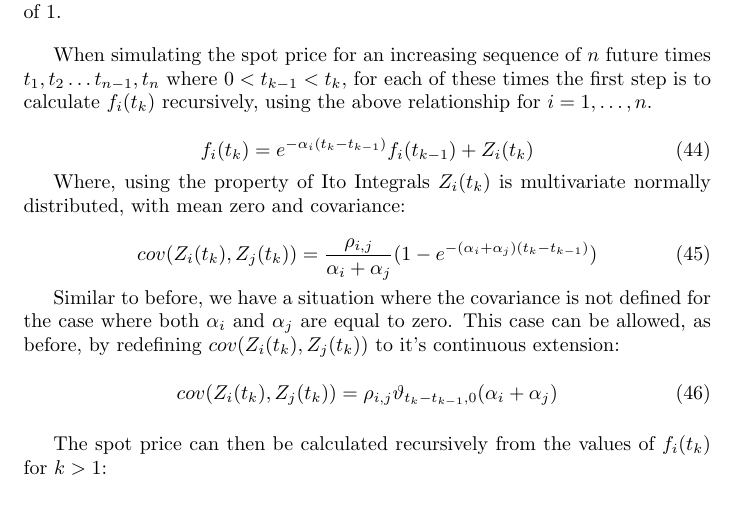
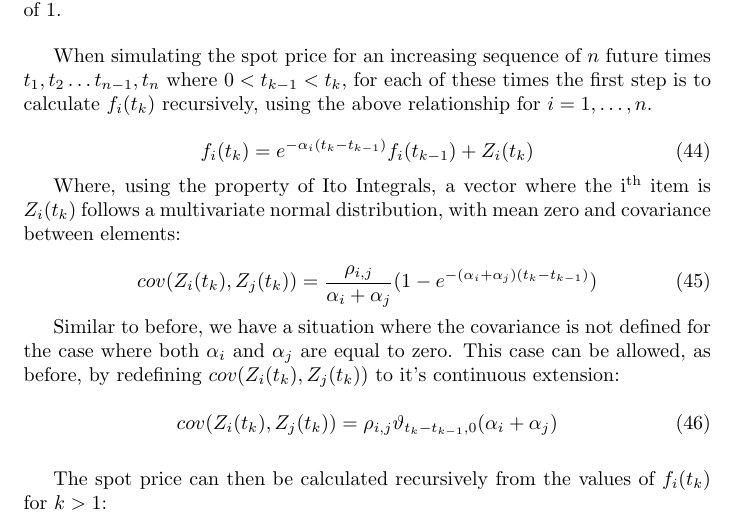
Before and after one commit to dtrader007/core, a LaTeX document (docs/multifactor_price_process/multifactor_price_process.tex): part of page 12 of 13, cut so that both start at the same text. Compiled offline with pdfLaTeX.

Commit message:
Small update to text in multifactor doc.

```diff
--- a/docs/multifactor_price_process/multifactor_price_process.tex
+++ b/docs/multifactor_price_process/multifactor_price_process.tex
@@ -591,8 +591,8 @@ for $i = 1, \hdots, n$.
     f_i(t_k) = e^{-\alpha_i(t_k - t_{k-1})}f_i(t_{k-1}) + Z_i(t_k)
 \end{equation}
 
-Where, using the property of Ito Integrals $Z_i(t_k)$ is multivariate normally
-distributed, with mean zero and covariance:
+Where, using the property of Ito Integrals, a vector where the i\textsuperscript{th} item is $Z_i(t_k)$ follows a
+multivariate normal distribution, with mean zero and covariance between elements:
 
 \begin{equation}
     cov(Z_i(t_k), Z_j(t_k)) = \frac{\rho_{i, j}}{\alpha_i + \alpha_j}(1 -
```
Also changed, not shown: docs/multifactor_price_process/multifactor_price_process.pdf.
